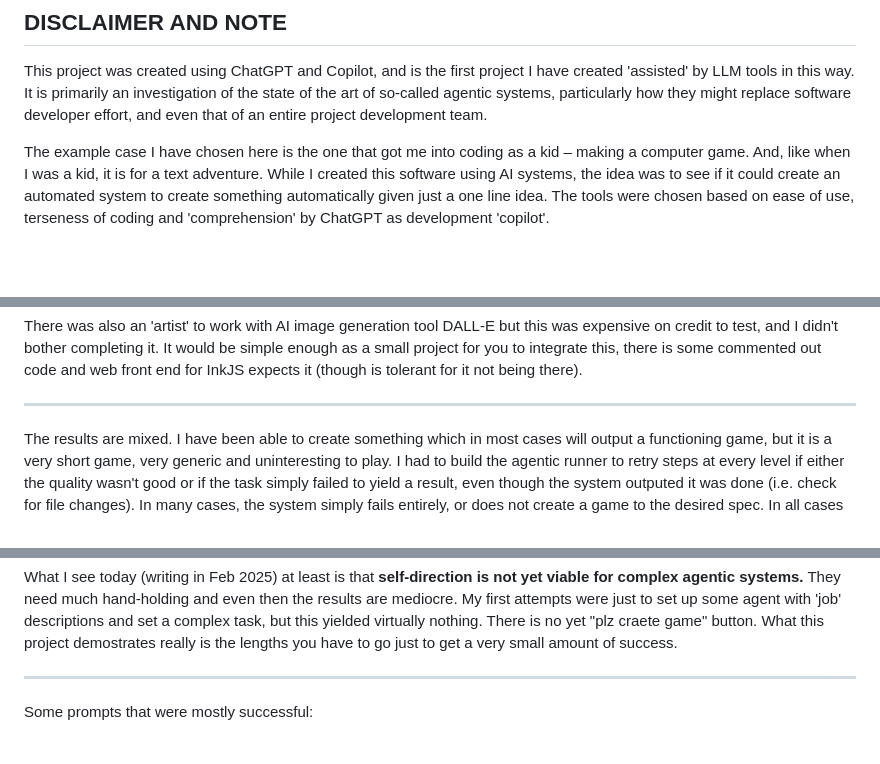
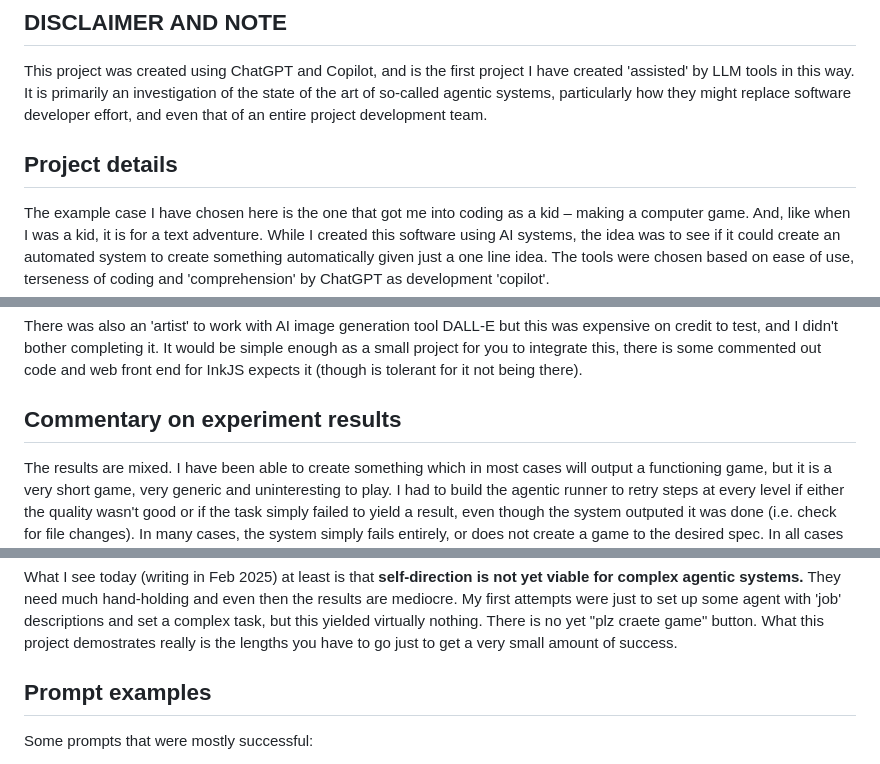
Before and after one commit to digithree/ink-agentic-ai-game-creator, a Markdown page: README.md, 3 parts joined by grey strips. Rendered like a GitHub page; blank space fills up the shorter version.

Commit message:
Minor structural update to README

```diff
--- a/README.md
+++ b/README.md
@@ -3,6 +3,8 @@
 ## DISCLAIMER AND NOTE
 
 This project was created using ChatGPT and Copilot, and is the first project I have created 'assisted' by LLM tools in this way. It is primarily an investigation of the state of the art of so-called agentic systems, particularly how they might replace software developer effort, and even that of an entire project development team.
+
+## Project details
 
 The example case I have chosen here is the one that got me into coding as a kid – making a computer game. And, like when I was a kid, it is for a text adventure. While I created this software using AI systems, the idea was to see if it could create an automated system to create something automatically given just a one line idea. The tools were chosen based on ease of use, terseness of coding and 'comprehension' by ChatGPT as development 'copilot'.
 
@@ -20,7 +22,7 @@ Note that Agno seems to do file read and write better when an agent is on a team
 
 There was also an 'artist' to work with AI image generation tool DALL-E but this was expensive on credit to test, and I didn't bother completing it. It would be simple enough as a small project for you to integrate this, there is some commented out code and web front end for InkJS expects it (though is tolerant for it not being there).
 
----
+## Commentary on experiment results
 
 The results are mixed. I have been able to create something which in most cases will output a functioning game, but it is a very short game, very generic and uninteresting to play. I had to build the agentic runner to retry steps at every level if either the quality wasn't good or if the task simply failed to yield a result, even though the system outputed it was done (i.e. check for file changes). In many cases, the system simply fails entirely, or does not create a game to the desired spec. In all cases I've tested so far, it also struggles and ultimately fails to set up any actual stakes or failure cases, making the game, short as it is, too easy.
 
@@ -35,7 +37,7 @@ I'm particularly sensitive to the concerns of artists regarding AI, in many diff
 
 What I see today (writing in Feb 2025) at least is that **self-direction is not yet viable for complex agentic systems.** They need much hand-holding and even then the results are mediocre. My first attempts were just to set up some agent with 'job' descriptions and set a complex task, but this yielded virtually nothing. There is no yet "plz craete game" button. What this project demostrates really is the lengths you have to go just to get a very small amount of success.
 
----
+## Prompt examples
 
 Some prompts that were mostly successful:
 
```
Also changed, not shown: other parts of README.md (+1 -1 lines).
